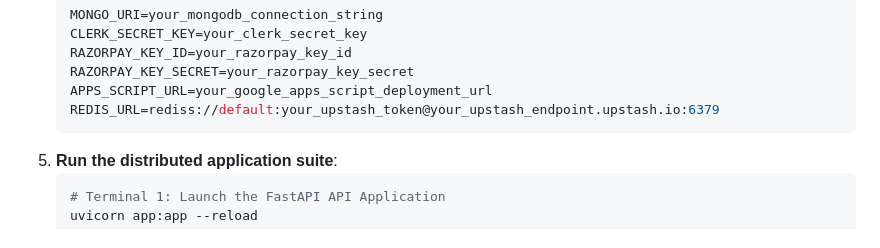
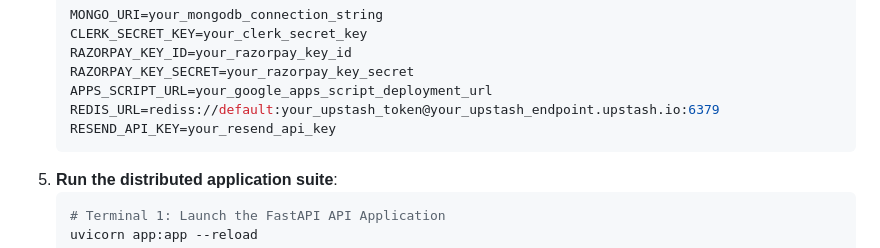
Before and after one commit to SaumiliHaldar/Railyn, a Markdown page: README.md, the part around the change. Rendered like a GitHub page.

````diff
--- a/README.md
+++ b/README.md
@@ -74,6 +74,7 @@ Railyn is a professionalized, high-concurrency train booking and scheduling plat
     RAZORPAY_KEY_SECRET=your_razorpay_key_secret
     APPS_SCRIPT_URL=your_google_apps_script_deployment_url
     REDIS_URL=rediss://default:your_upstash_token@your_upstash_endpoint.upstash.io:6379
+    RESEND_API_KEY=your_resend_api_key
     ```
 5. **Run the distributed application suite**:
     ```bash
````
